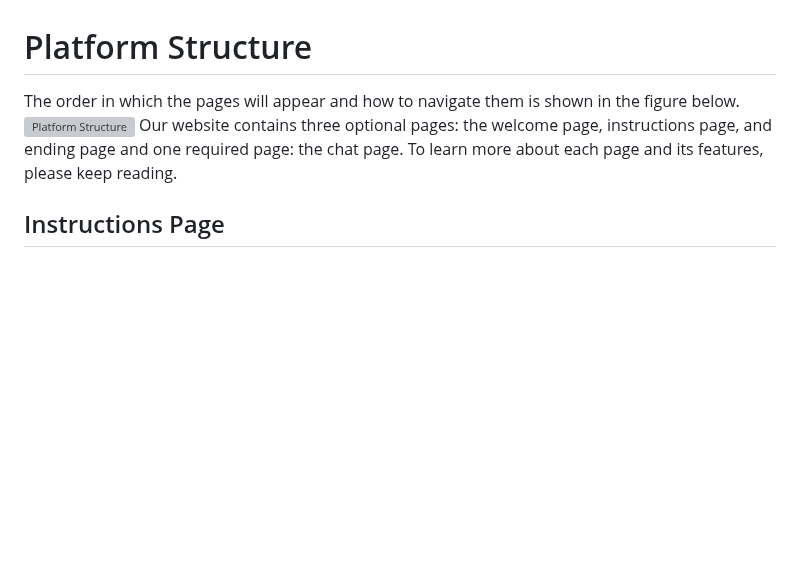
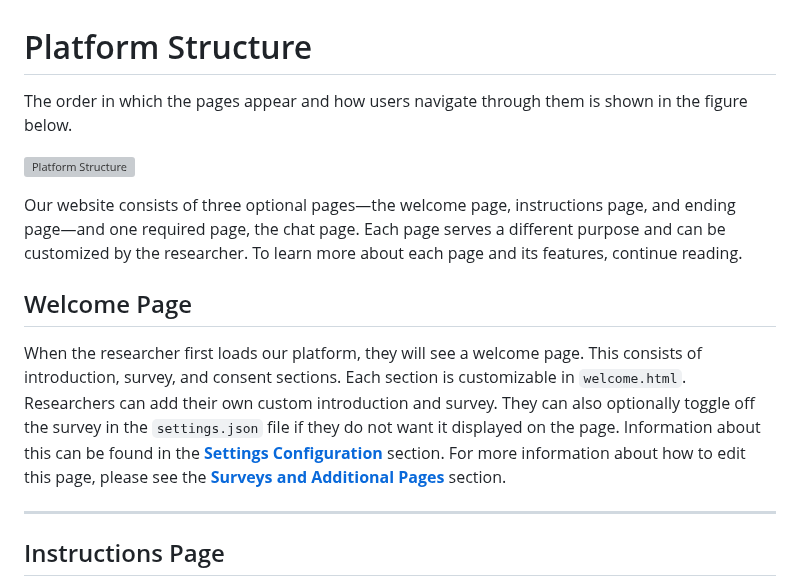
Before and after one commit to HMC-AWeSoMe-Lab/AWeSoMe-Platform, a Markdown page: README/platform-structure.md, the part around one of its changes. Rendered like a GitHub page; blank space fills up the shorter version; grey boxes are pictures that could not be loaded.

```diff
--- a/README/platform-structure.md
+++ b/README/platform-structure.md
@@ -1,7 +1,16 @@
 # Platform Structure
-The order in which the pages will appear and how to navigate them is shown in the figure below.
+
+The order in which the pages appear and how users navigate through them is shown in the figure below.
+
 ![Platform Structure](structure.svg)
-Our website contains three optional pages: the welcome page, instructions page, and ending page and one required page: the chat page. To learn more about each page and its features, please keep reading.
+
+Our website consists of three optional pages—the welcome page, instructions page, and ending page—and one required page, the chat page. Each page serves a different purpose and can be customized by the researcher. To learn more about each page and its features, continue reading.
+
+## Welcome Page
+
+When the researcher first loads our platform, they will see a welcome page. This consists of introduction, survey, and consent sections. Each section is customizable in `welcome.html`. Researchers can add their own custom introduction and survey. They can also optionally toggle off the survey in the `settings.json` file if they do not want it displayed on the page. Information about this can be found in the **[Settings Configuration](settings-configuration.md)** section. For more information about how to edit this page, please see the **[Surveys and Additional Pages](surveys-and-additional-pages.md)** section.
+
+---
 
 ## Instructions Page
 
```
Also changed, not shown: other parts of README/platform-structure.md (+0 -2 lines).
